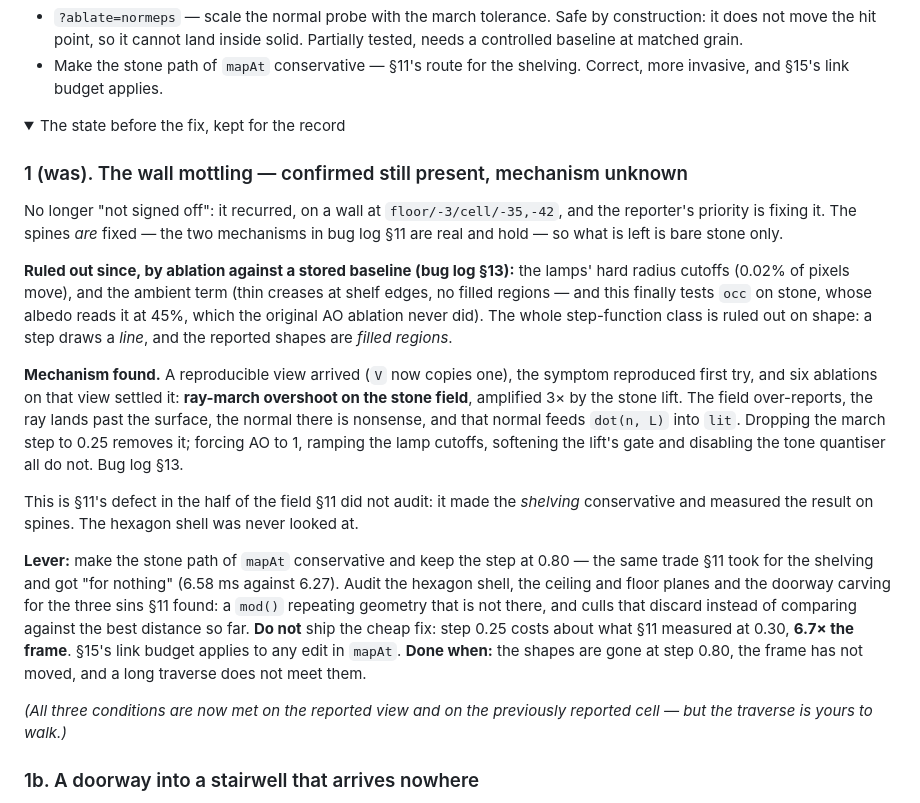
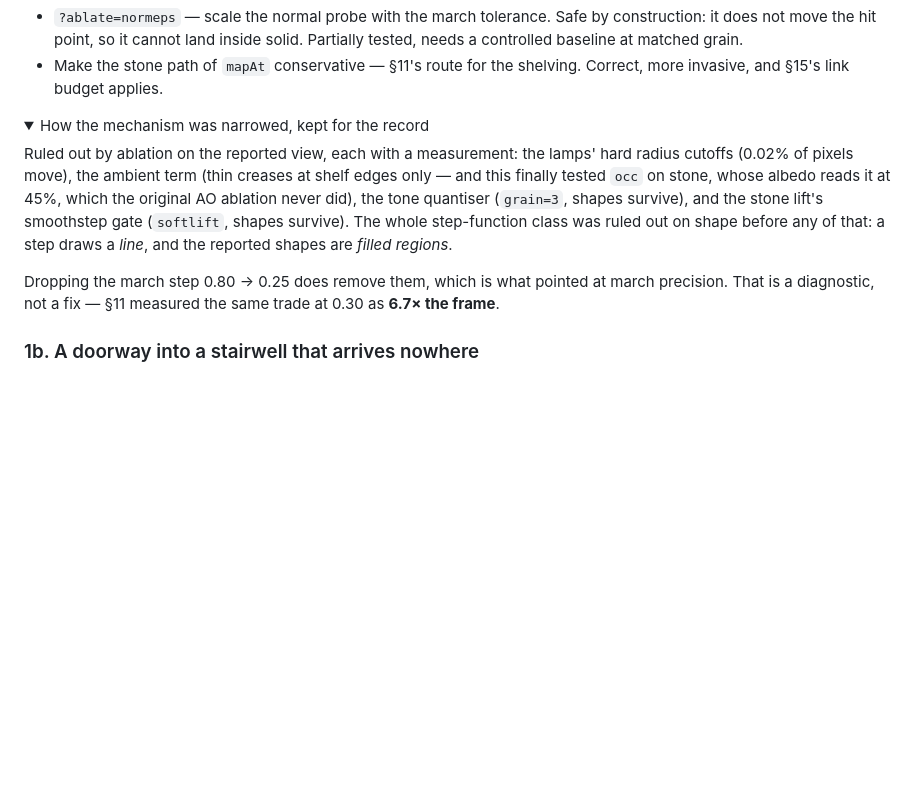
Before and after one commit to davidreyburn/library-of-babel, a Markdown page: ROADMAP.md, the part around the change. Drawn GitHub-style; folded sections open; blank space fills up the shorter version.

Commit message:
Drop the roadmap block that still claimed the reverted fix had worked

```diff
--- a/ROADMAP.md
+++ b/ROADMAP.md
@@ -56,47 +56,20 @@ not up**, frame unmoved, and a look at more than one view.
 - Make the stone path of `mapAt` conservative — §11's route for the shelving.
   Correct, more invasive, and §15's link budget applies.
 
-<details><summary>The state before the fix, kept for the record</summary>
+<details><summary>How the mechanism was narrowed, kept for the record</summary>
 
-### 1 (was). The wall mottling — confirmed still present, mechanism unknown
+Ruled out by ablation on the reported view, each with a measurement: the lamps'
+hard radius cutoffs (0.02% of pixels move), the ambient term (thin creases at
+shelf edges only — and this finally tested `occ` on stone, whose albedo reads
+it at 45%, which the original AO ablation never did), the tone quantiser
+(`grain=3`, shapes survive), and the stone lift's smoothstep gate (`softlift`,
+shapes survive). The whole step-function class was ruled out on shape before
+any of that: a step draws a *line*, and the reported shapes are *filled
+regions*.
 
-No longer "not signed off": it recurred, on a wall at
-`floor/-3/cell/-35,-42`, and the reporter's priority is fixing it. The spines
-*are* fixed — the two mechanisms in bug log §11 are real and hold — so what is
-left is bare stone only.
-
-**Ruled out since, by ablation against a stored baseline (bug log §13):** the
-lamps' hard radius cutoffs (0.02% of pixels move), and the ambient term (thin
-creases at shelf edges, no filled regions — and this finally tests `occ` on
-stone, whose albedo reads it at 45%, which the original AO ablation never did).
-The whole step-function class is ruled out on shape: a step draws a *line*, and
-the reported shapes are *filled regions*.
-
-**Mechanism found.** A reproducible view arrived (`V` now copies one), the
-symptom reproduced first try, and six ablations on that view settled it:
-**ray-march overshoot on the stone field**, amplified 3× by the stone lift.
-The field over-reports, the ray lands past the surface, the normal there is
-nonsense, and that normal feeds `dot(n, L)` into `lit`. Dropping the march
-step to 0.25 removes it; forcing AO to 1, ramping the lamp cutoffs, softening
-the lift's gate and disabling the tone quantiser all do not. Bug log §13.
-
-This is §11's defect in the half of the field §11 did not audit: it made the
-*shelving* conservative and measured the result on spines. The hexagon shell
-was never looked at.
-
-**Lever:** make the stone path of `mapAt` conservative and keep the step at
-0.80 — the same trade §11 took for the shelving and got "for nothing" (6.58 ms
-against 6.27). Audit the hexagon shell, the ceiling and floor planes and the
-doorway carving for the three sins §11 found: a `mod()` repeating geometry
-that is not there, and culls that discard instead of comparing against the
-best distance so far.
-**Do not** ship the cheap fix: step 0.25 costs about what §11 measured at 0.30,
-**6.7× the frame**. §15's link budget applies to any edit in `mapAt`.
-**Done when:** the shapes are gone at step 0.80, the frame has not moved, and
-a long traverse does not meet them.
-
-*(All three conditions are now met on the reported view and on the previously
-reported cell — but the traverse is yours to walk.)*
+Dropping the march step 0.80 → 0.25 does remove them, which is what pointed at
+march precision. That is a diagnostic, not a fix — §11 measured the same trade
+at 0.30 as **6.7× the frame**.
 
 </details>
 
```
